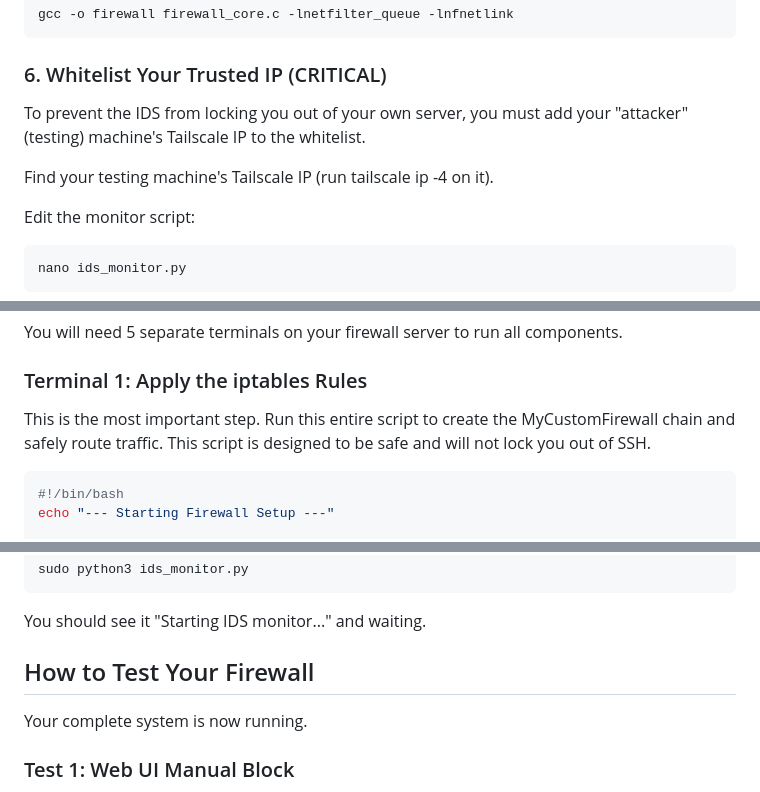
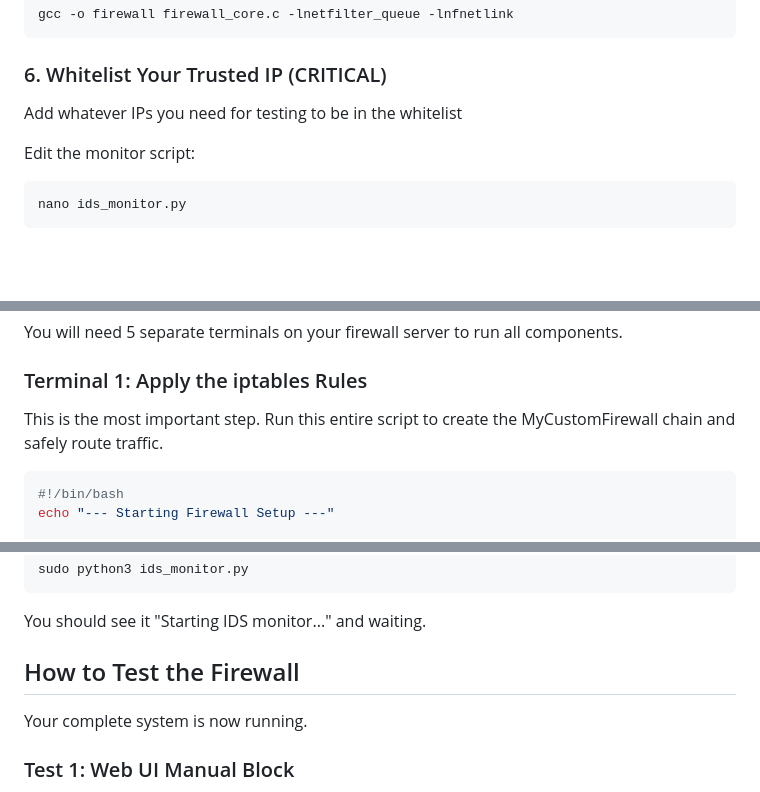
Before and after one commit to ComputerNetworksVIT/Linux-Firewall-with-Web-UI-and-IDS-Integration, a Markdown page: README.md, 3 parts joined by grey strips. Drawn GitHub-style; blank space fills up the shorter version.

````diff
--- a/README.md
+++ b/README.md
@@ -112,9 +112,7 @@ gcc -o firewall firewall_core.c -lnetfilter_queue -lnfnetlink
 
 ### 6. Whitelist Your Trusted IP (CRITICAL)
 
-To prevent the IDS from locking you out of your own server, you must add your "attacker" (testing) machine's Tailscale IP to the whitelist.
-
-Find your testing machine's Tailscale IP (run tailscale ip -4 on it).
+Add whatever IPs you need for testing to be in the whitelist
 
 Edit the monitor script:
 
@@ -139,7 +137,7 @@ You will need 5 separate terminals on your firewall server to run all components
 
 ### Terminal 1: Apply the iptables Rules
 
-This is the most important step. Run this entire script to create the MyCustomFirewall chain and safely route traffic. This script is designed to be safe and will not lock you out of SSH.
+This is the most important step. Run this entire script to create the MyCustomFirewall chain and safely route traffic.
 
 ```bash
 #!/bin/bash
@@ -210,7 +208,7 @@ sudo python3 ids_monitor.py
 
 You should see it "Starting IDS monitor..." and waiting.
 
-## How to Test Your Firewall
+## How to Test the Firewall
 
 Your complete system is now running.
 
````
